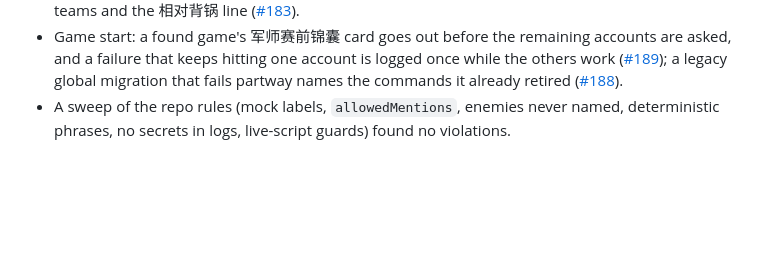
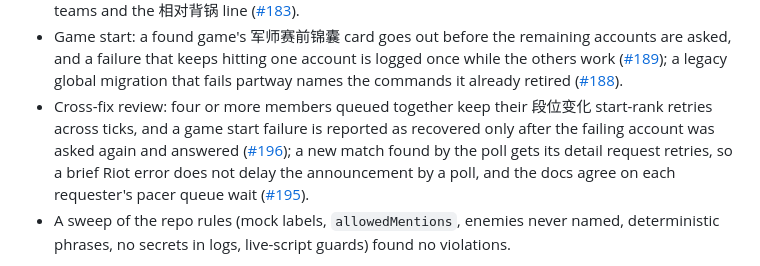
Before and after one commit to ryangandev/m-advisor, a Markdown page: docs/status.md, the part around one of its changes. Drawn GitHub-style; blank space fills up the shorter version.

Commit message:
docs: record the cross-fix review fixes (#191-#196) in status

```diff
--- a/docs/status.md
+++ b/docs/status.md
@@ -170,6 +170,7 @@ Each logic fix had an independent review or a mutation-checked self-review befor
 - Speech: a 段位播报 line that is ready after the team left voice and came back is spoken in the new session, and when no session can speak it one info line says so ([#175](https://github.com/ryangandev/m-advisor/pull/175)); a speech temp folder deleted while the bot runs is recreated, and a worker crash or timeout logs one fixed-text warning even when the retry recovers ([#176](https://github.com/ryangandev/m-advisor/pull/176)).
 - Timeline and 车队内战: 全身而退 and 第一个倒下 are claimed only when no death anywhere on the map contradicts them ([#182](https://github.com/ryangandev/m-advisor/pull/182)), a timeline request waits at most 2 seconds for its pacer turn so it ends within the monitor's 8 second wait, and the site's 车队内战 page matches the code on split teams and the 相对背锅 line ([#183](https://github.com/ryangandev/m-advisor/pull/183)).
 - Game start: a found game's 军师赛前锦囊 card goes out before the remaining accounts are asked, and a failure that keeps hitting one account is logged once while the others work ([#189](https://github.com/ryangandev/m-advisor/pull/189)); a legacy global migration that fails partway names the commands it already retired ([#188](https://github.com/ryangandev/m-advisor/pull/188)).
+- Cross-fix review: four or more members queued together keep their 段位变化 start-rank retries across ticks, and a game start failure is reported as recovered only after the failing account was asked again and answered ([#196](https://github.com/ryangandev/m-advisor/pull/196)); a new match found by the poll gets its detail request retries, so a brief Riot error does not delay the announcement by a poll, and the docs agree on each requester's pacer queue wait ([#195](https://github.com/ryangandev/m-advisor/pull/195)).
 - A sweep of the repo rules (mock labels, `allowedMentions`, enemies never named, deterministic phrases, no secrets in logs, live-script guards) found no violations.
 
 Before #102, running `npm run check` in the main checkout opened Ryan's real `.data/bot.sqlite3` through the GuildDelete test and upgraded it from v5 to v7, writing `.data/bot.sqlite3.v5.bak`.
```
Also changed, not shown: other parts of docs/status.md (+2 -2 lines).
